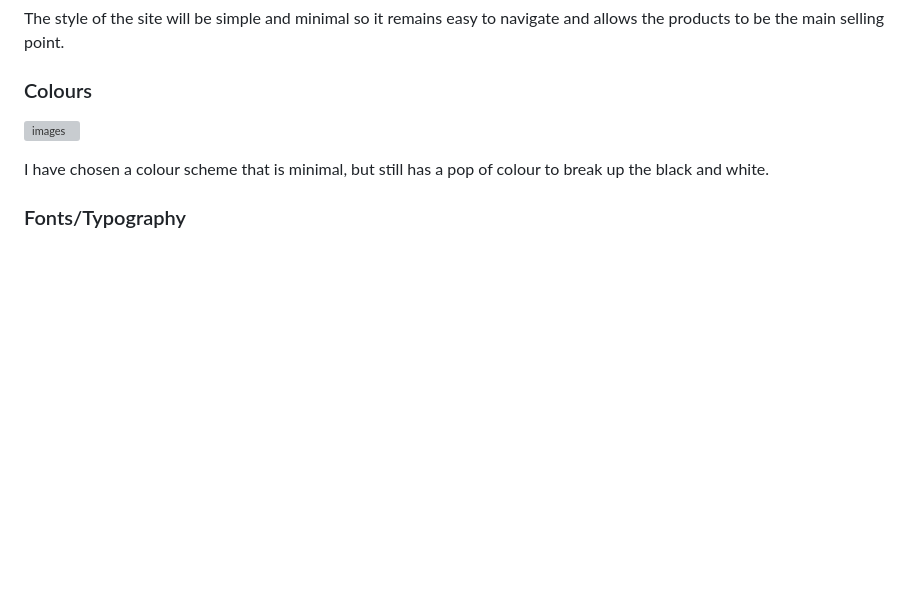
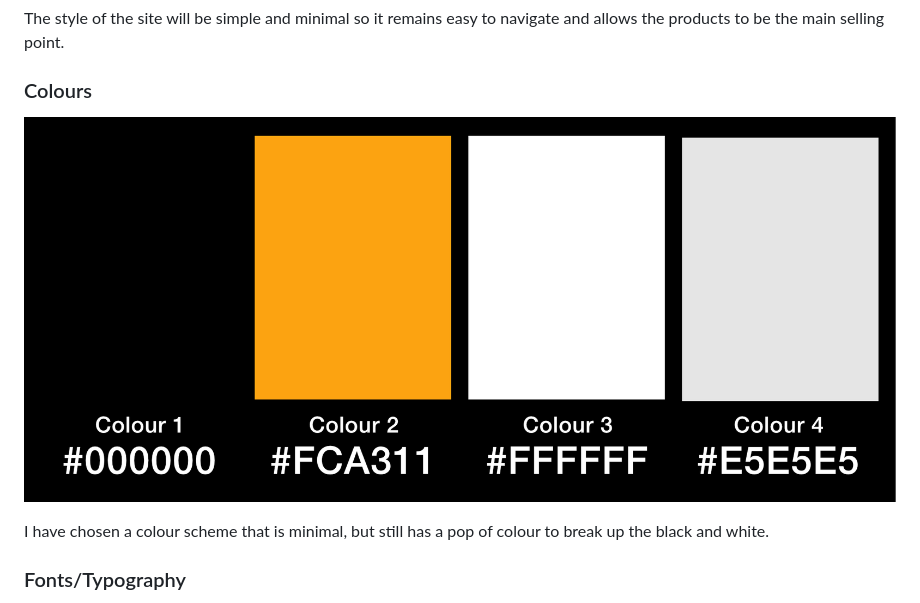
Before and after one commit to beth-t93/ci_ms4_picturesque, a Markdown page: README.md, the part around the change. Drawn GitHub-style; pictures changed too: docs/images/colours.png (added); blank space fills up the shorter version; grey boxes are pictures that could not be loaded.

Commit message:
add repsonsive and swatch images to readme

```diff
--- a/README.md
+++ b/README.md
@@ -103,7 +103,7 @@ The style of the site will be simple and minimal so it remains easy to navigate
 
 ### Colours
 
-![images]()
+![images](docs/images/colours.png)
 
 I have chosen a colour scheme that is minimal, but still has a pop of colour to break up the black and white.
 ### Fonts/Typography
```
Also changed, not shown: 1 other file.
